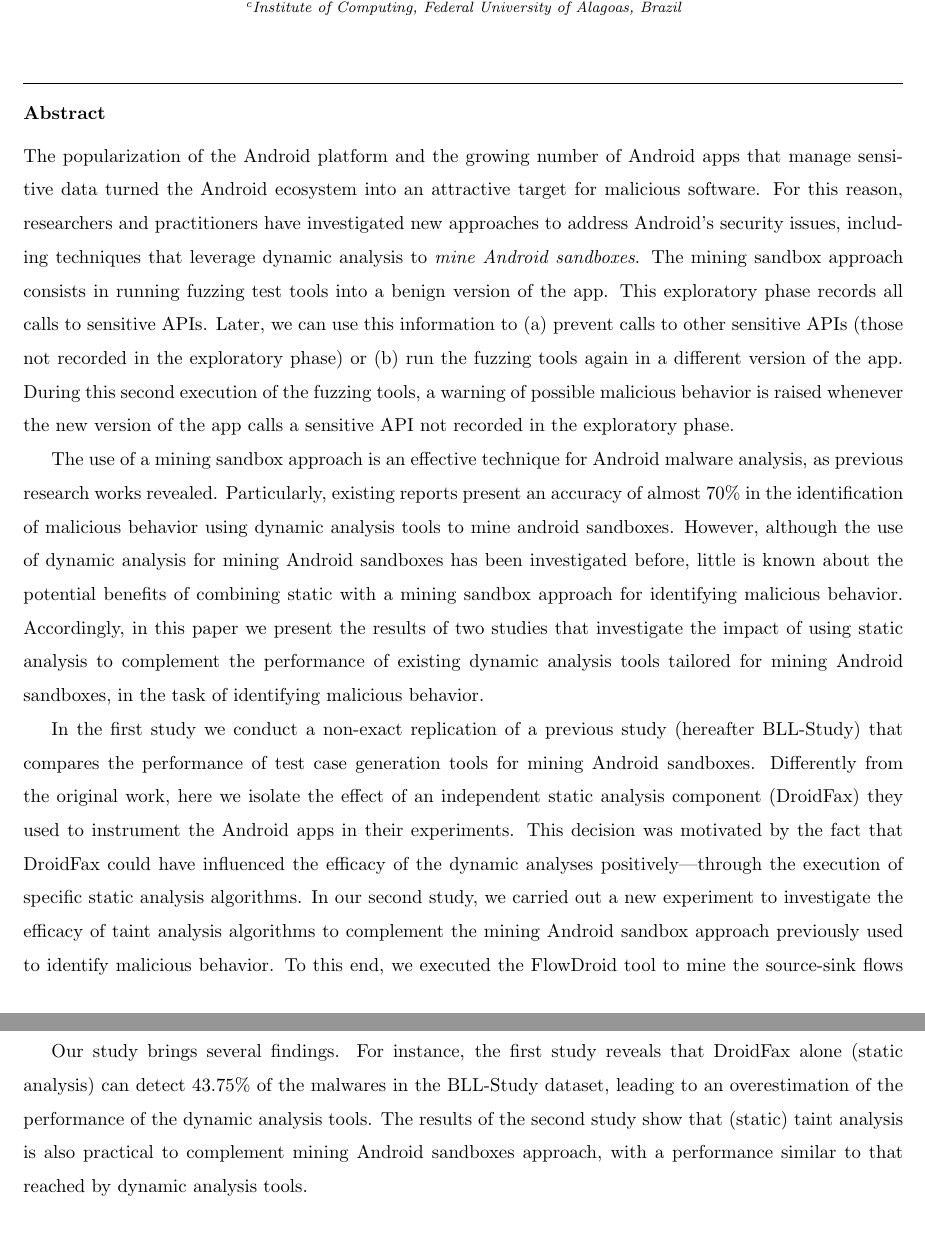
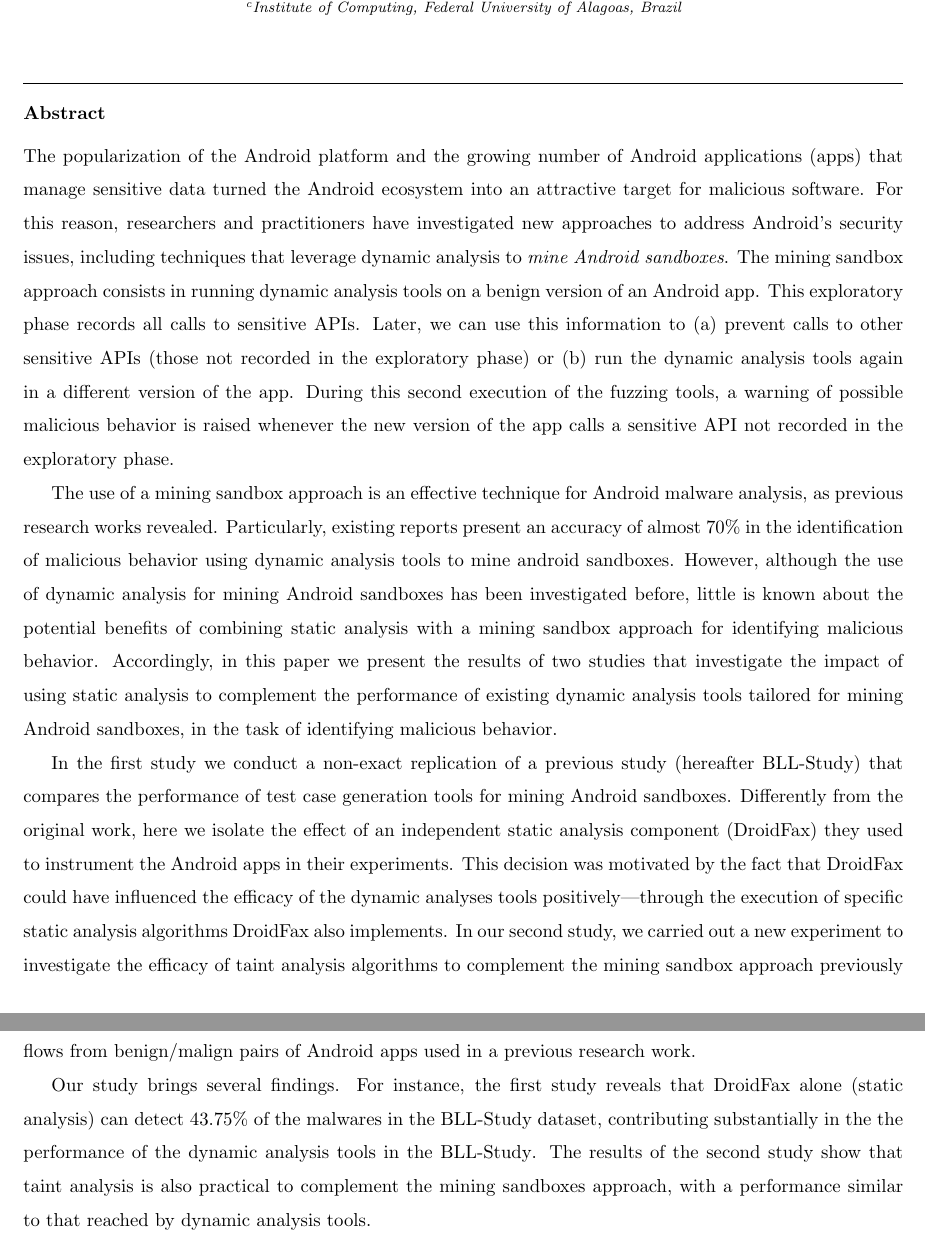
Before and after one commit to droidxp/paper-replication, a LaTeX paper (jss.tex, which reads abstract-jss.tex): two parts of pages 1 and 2 of 31, joined at a grey line, cut so that both start at the same text. Compiled offline with pdfLaTeX.

Commit message:
additional review on the abstract

```diff
--- a/abstract-jss.tex
+++ b/abstract-jss.tex
@@ -1,15 +1,16 @@
 \begin{abstract}
 %  \emph{Context.}
-The popularization of the Android platform and the growing number of Android apps that manage sensitive data turned the Android ecosystem into an attractive target for malicious software. For this reason, researchers and practitioners have investigated new approaches to address Android's security issues, including techniques that leverage dynamic analysis to \textit{mine Android sandboxes}. The mining sandbox approach consists in running fuzzing test tools into a benign version of the app. This exploratory phase records all calls to sensitive APIs. Later, we can use this information to (a) prevent calls to other sensitive APIs (those not recorded in the exploratory phase) or (b) run the fuzzing tools again in a different version of the app. During this second execution of the fuzzing tools, a warning of possible malicious behavior is raised whenever the new version of the app calls a sensitive API not recorded in the exploratory phase.
+The popularization of the Android platform and the growing number of Android applications (apps) that manage sensitive data turned the Android ecosystem into an attractive target for malicious software. For this reason, researchers and practitioners have investigated new approaches to address Android's security issues, including techniques that leverage dynamic analysis to \textit{mine Android sandboxes}. The mining sandbox approach consists in running dynamic analysis tools on a benign version of an Android app. This exploratory phase records all calls to sensitive APIs. Later, we can use this information to (a) prevent calls to other sensitive APIs (those not recorded in the exploratory phase) or (b) run the dynamic analysis tools again in a different version of the app. During this second execution of the fuzzing tools, a warning of possible malicious behavior is raised whenever the new version of the app calls a sensitive API not recorded in the exploratory phase.
 %  \emph{Problem.}
 
-The use of a mining sandbox approach is an effective technique for Android malware analysis, as previous research works revealed. Particularly, existing reports present an accuracy of almost 70\% in the identification of malicious behavior using dynamic analysis tools to mine android sandboxes. However, although the use of dynamic analysis for mining Android sandboxes has been investigated before, little is known about the potential benefits of combining static with a mining sandbox approach for identifying malicious behavior.
+The use of a mining sandbox approach is an effective technique for Android malware analysis, as previous research works revealed. Particularly, existing reports present an accuracy of almost 70\% in the identification of malicious behavior using dynamic analysis tools to mine android sandboxes. However, although the use of dynamic analysis for mining Android sandboxes has been investigated before, little is known about the potential benefits of combining static
+analysis with a mining sandbox approach for identifying malicious behavior.
 Accordingly, in this paper we present the results of two studies that investigate the impact of using static analysis to complement the performance of existing dynamic analysis tools tailored for mining Android sandboxes, in the task of identifying malicious behavior.
 %\emph{Method.}
 
-In the first study we conduct a non-exact replication of a previous study (hereafter \blls) that compares the performance of test case generation tools for mining Android sandboxes. Differently from the original work, here we isolate the effect of an independent  static analysis component (DroidFax) they used to instrument the Android apps in their experiments. This decision was motivated by the fact that DroidFax could have influenced the efficacy of the dynamic analyses positively---through the execution of specific static analysis algorithms. In our second study, we carried out a new experiment to investigate the efficacy of taint analysis algorithms to complement the mining Android sandbox approach previously used to identify malicious behavior. To this end, we executed the FlowDroid tool to mine the source-sink flows from benign/malign pairs of Android apps used in a previous research work. %\emph{Results.}
+In the first study we conduct a non-exact replication of a previous study (hereafter \blls) that compares the performance of test case generation tools for mining Android sandboxes. Differently from the original work, here we isolate the effect of an independent  static analysis component (DroidFax) they used to instrument the Android apps in their experiments. This decision was motivated by the fact that DroidFax could have influenced the efficacy of the dynamic analyses tools positively---through the execution of specific static analysis algorithms DroidFax also implements. In our second study, we carried out a new experiment to investigate the efficacy of taint analysis algorithms to complement the mining sandbox approach previously used to identify malicious behavior. To this end, we executed the FlowDroid tool to mine the source-sink flows from benign/malign pairs of Android apps used in a previous research work. %\emph{Results.}
 
-Our study brings several findings. For instance, the first study reveals that DroidFax alone (static analysis) can detect 43.75\% of the malwares in the \blls dataset, leading to an overestimation of the performance of the dynamic analysis tools. The results of the second study show that (static) taint analysis is also practical to complement mining Android sandboxes approach, with a performance similar to that reached by dynamic analysis tools.
+Our study brings several findings. For instance, the first study reveals that DroidFax alone (static analysis) can detect 43.75\% of the malwares in the \blls dataset, contributing substantially in the the performance of the dynamic analysis tools in the \blls. The results of the second study show that taint analysis is also practical to complement the mining sandboxes approach, with a performance similar to that reached by dynamic analysis tools.
 \end{abstract}
 
 \begin{keyword}
```
